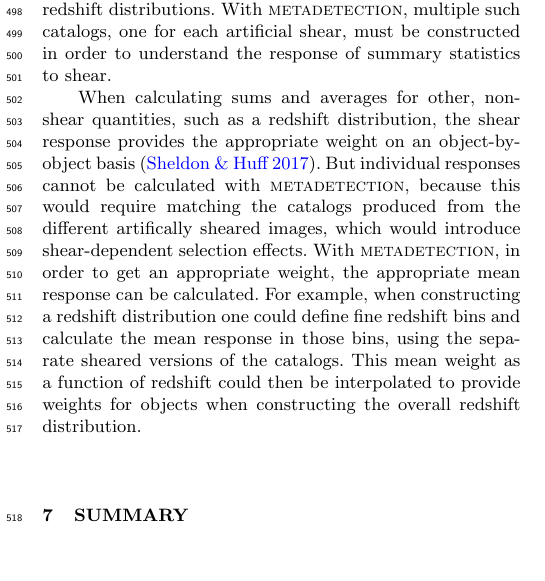
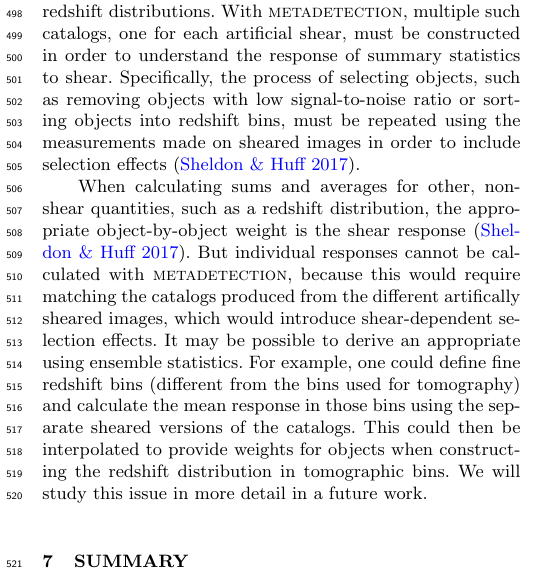
Before and after one commit to esheldon/metadetect-paper, a LaTeX paper (mdet.tex): part of one column of page 8 of 11, cut so that both start at the same text, the shorter picture padded with empty space. Compiled offline with pdfLaTeX; a LaTeX package or settings file that is missing is left out.

Commit message:
more about implications for surveys

```diff
--- a/mdet.tex
+++ b/mdet.tex
@@ -821,20 +821,23 @@ the analysis of surveys.  Typically a single reference or ``gold'' sample of
 objects is constructed and used for all subsequent calculations, such as
 calculating redshift distributions.  With \mdet, multiple such catalogs, one
 for each artificial shear, must be constructed in order to understand the
-response of summary statistics to shear.
+response of summary statistics to shear.  Specifically, the process of
+selecting objects, such as removing objects with low signal-to-noise ratio or
+sorting objects into redshift bins, must be repeated using the measurements made on
+sheared images in order to include selection effects \citep{SheldonMcal2017}.
 
 When calculating sums and averages for other, non-shear quantities, such as a
-redshift distribution, the shear response provides the appropriate weight on an
-object-by-object basis \citep{SheldonMcal2017}.  But individual responses
-cannot be calculated with \mdet, because this would require matching the
-catalogs produced from the different artifically sheared images, which would
-introduce shear-dependent selection effects.  With \mdet, in order to get an
-appropriate weight, the appropriate mean response can be calculated.  For
-example, when constructing a redshift distribution one could define fine
-redshift bins and calculate the mean response in those bins, using the separate
-sheared versions of the catalogs. This mean weight as a function of redshift
-could then be interpolated to provide weights for objects when constructing the
-overall redshift distribution.
+redshift distribution, the appropriate object-by-object weight is the shear
+response \citep{SheldonMcal2017}.  But individual responses cannot be
+calculated with \mdet, because this would require matching the catalogs
+produced from the different artifically sheared images, which would introduce
+shear-dependent selection effects.  It may be possible to derive an appropriate
+using ensemble statistics.  For example, one could define fine redshift bins
+(different from the bins used for tomography) and calculate the mean response
+in those bins using the separate sheared versions of the catalogs. This could
+then be interpolated to provide weights for objects when constructing the
+redshift distribution in tomographic bins.  We will study this issue in more
+detail in a future work.
 
 
 \section{Summary}\label{sec:conc}
```
